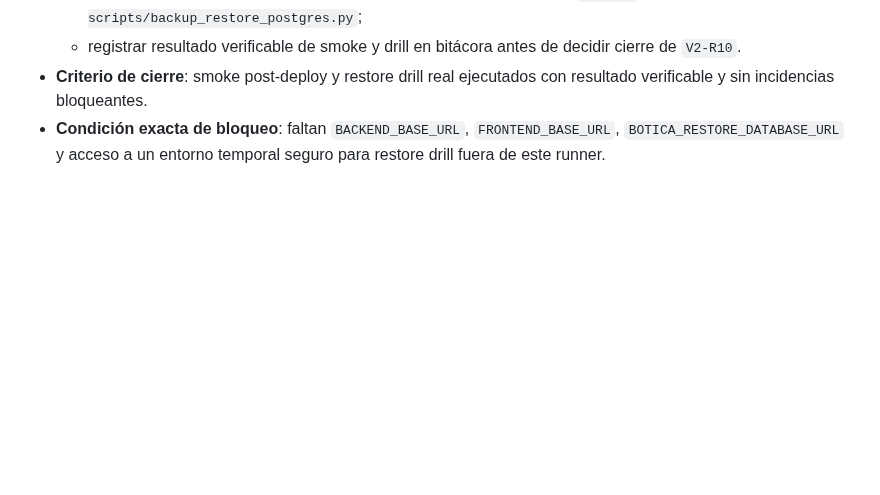
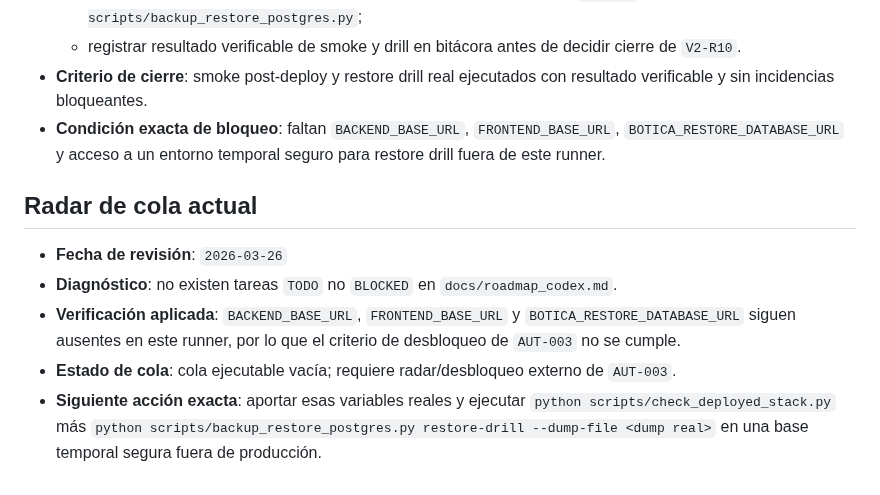
Before and after one commit to carlos-arcas/botica_bruja_lore, a Markdown page: docs/roadmap_codex.md, the part around the change. GitHub-like rendering; blank space fills up the shorter version.

```diff
--- a/docs/roadmap_codex.md
+++ b/docs/roadmap_codex.md
@@ -272,3 +272,10 @@ Uso prohibido:
   - registrar resultado verificable de smoke y drill en bitácora antes de decidir cierre de `V2-R10`.
 - **Criterio de cierre**: smoke post-deploy y restore drill real ejecutados con resultado verificable y sin incidencias bloqueantes.
 - **Condición exacta de bloqueo**: faltan `BACKEND_BASE_URL`, `FRONTEND_BASE_URL`, `BOTICA_RESTORE_DATABASE_URL` y acceso a un entorno temporal seguro para restore drill fuera de este runner.
+
+## Radar de cola actual
+- **Fecha de revisión**: `2026-03-26`
+- **Diagnóstico**: no existen tareas `TODO` no `BLOCKED` en `docs/roadmap_codex.md`.
+- **Verificación aplicada**: `BACKEND_BASE_URL`, `FRONTEND_BASE_URL` y `BOTICA_RESTORE_DATABASE_URL` siguen ausentes en este runner, por lo que el criterio de desbloqueo de `AUT-003` no se cumple.
+- **Estado de cola**: cola ejecutable vacía; requiere radar/desbloqueo externo de `AUT-003`.
+- **Siguiente acción exacta**: aportar esas variables reales y ejecutar `python scripts/check_deployed_stack.py` más `python scripts/backup_restore_postgres.py restore-drill --dump-file <dump real>` en una base temporal segura fuera de producción.
```
Also changed, not shown: docs/bitacora_codex.md (+54 -0 lines).
